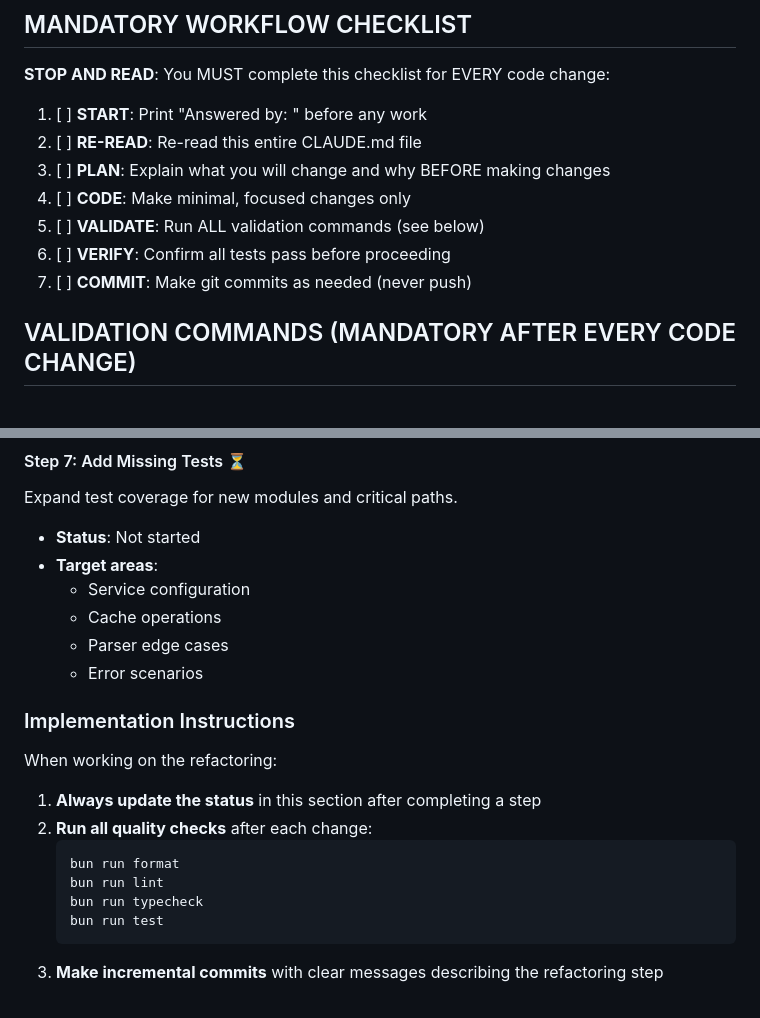
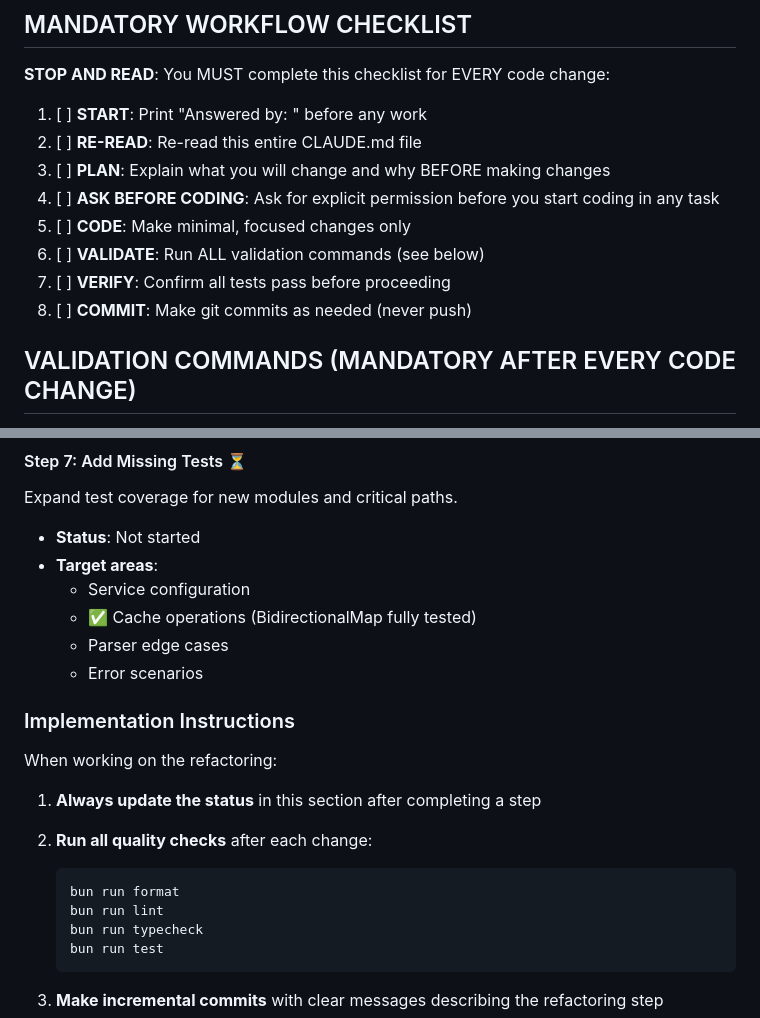
Before and after one commit to aliceisjustplaying/at-wormhole-webextension, a Markdown page: CLAUDE.md, 2 parts joined by grey strips. Rendered like a GitHub page.

````diff
--- a/CLAUDE.md
+++ b/CLAUDE.md
@@ -9,10 +9,11 @@ This file provides **MANDATORY** guidance to Claude Code when working with code
 1. [ ] **START**: Print "Answered by: <model name>" before any work
 2. [ ] **RE-READ**: Re-read this entire CLAUDE.md file
 3. [ ] **PLAN**: Explain what you will change and why BEFORE making changes
-4. [ ] **CODE**: Make minimal, focused changes only
-5. [ ] **VALIDATE**: Run ALL validation commands (see below)
-6. [ ] **VERIFY**: Confirm all tests pass before proceeding
-7. [ ] **COMMIT**: Make git commits as needed (never push)
+4. [ ] **ASK BEFORE CODING**: Ask for explicit permission before you start coding in any task
+5. [ ] **CODE**: Make minimal, focused changes only
+6. [ ] **VALIDATE**: Run ALL validation commands (see below)
+7. [ ] **VERIFY**: Confirm all tests pass before proceeding
+8. [ ] **COMMIT**: Make git commits as needed (never push)
 
 ## VALIDATION COMMANDS (MANDATORY AFTER EVERY CODE CHANGE)
 
@@ -321,7 +337,7 @@ Expand test coverage for new modules and critical paths.
 - **Status**: Not started
 - **Target areas**:
   - Service configuration
-  - Cache operations
+  - ✅ Cache operations (BidirectionalMap fully tested)
   - Parser edge cases
   - Error scenarios
 
@@ -331,12 +347,14 @@ When working on the refactoring:
 
 1. **Always update the status** in this section after completing a step
 2. **Run all quality checks** after each change:
+
    ```bash
    bun run format
    bun run lint
    bun run typecheck
    bun run test
    ```
+
 3. **Make incremental commits** with clear messages describing the refactoring step
 4. **Create git commits immediately after completing each step** - use meaningful commit messages that describe what was accomplished
 5. **Maintain backward compatibility** - the extension should work throughout the refactoring
````
Also changed, not shown: other parts of CLAUDE.md (+51 -36 lines).
